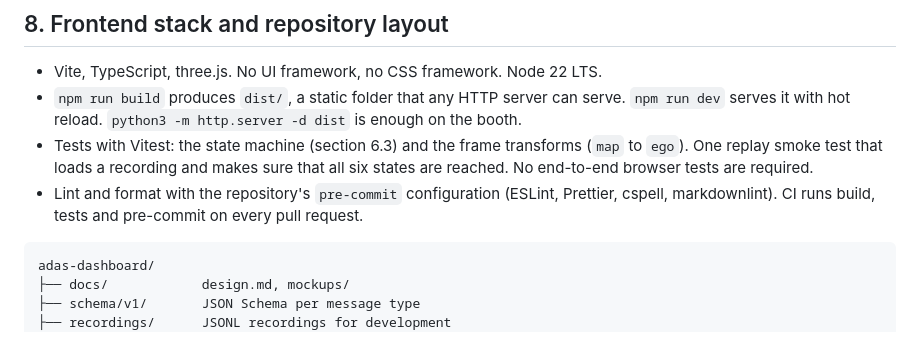
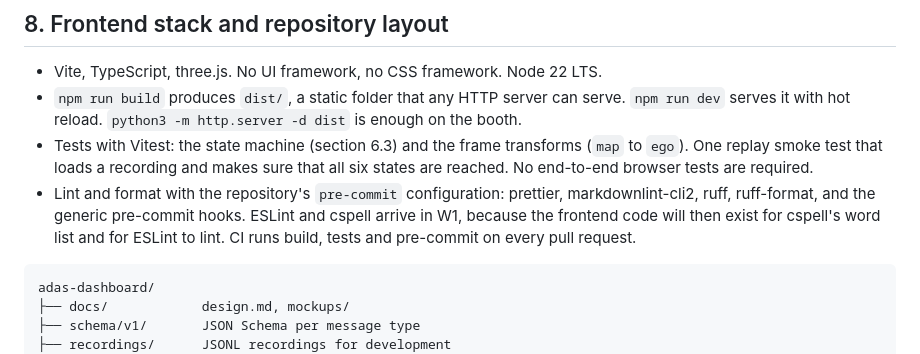
Before and after one commit to youtalk/adas-dashboard, a Markdown page: docs/design.md, the part around the change. GitHub-like rendering.

Commit message:
docs: record the W0 lint tooling and what W1 adds
Signed-off-by: Yutaka Kondo <yutaka.kondo@youtalk.jp>

````diff
--- a/docs/design.md
+++ b/docs/design.md
@@ -386,7 +386,7 @@ URL query parameters override `config.json` key by key.
 - Vite, TypeScript, three.js. No UI framework, no CSS framework. Node 22 LTS.
 - `npm run build` produces `dist/`, a static folder that any HTTP server can serve. `npm run dev` serves it with hot reload. `python3 -m http.server -d dist` is enough on the booth.
 - Tests with Vitest: the state machine (section 6.3) and the frame transforms (`map` to `ego`). One replay smoke test that loads a recording and makes sure that all six states are reached. No end-to-end browser tests are required.
-- Lint and format with the repository's `pre-commit` configuration (ESLint, Prettier, cspell, markdownlint). CI runs build, tests and pre-commit on every pull request.
+- Lint and format with the repository's `pre-commit` configuration: prettier, markdownlint-cli2, ruff, ruff-format, and the generic pre-commit hooks. ESLint and cspell arrive in W1, because the frontend code will then exist for cspell's word list and for ESLint to lint. CI runs build, tests and pre-commit on every pull request.
 
 ```text
 adas-dashboard/
````
